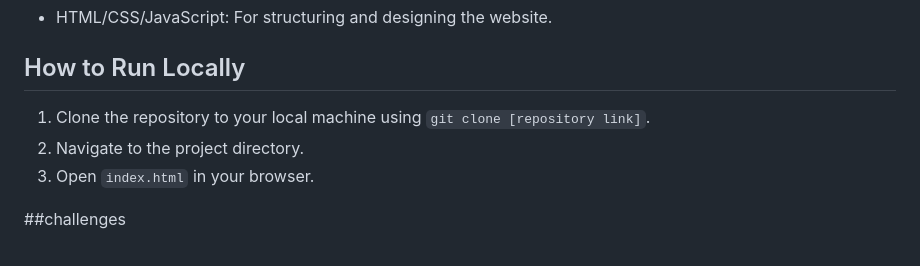
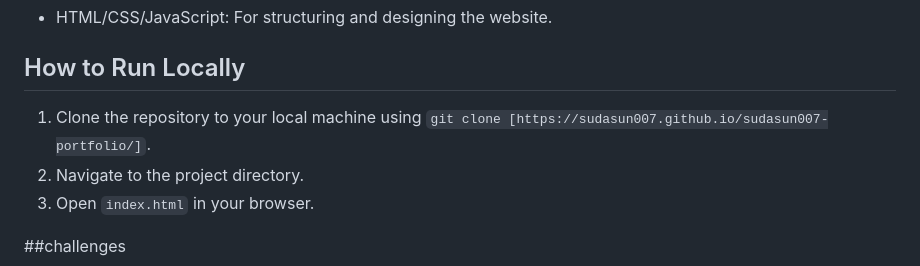
Before and after one commit to sudasun007/sudasun007-portfolio, a Markdown page: README.md, the part around the change. Drawn GitHub-style.

```diff
--- a/README.md
+++ b/README.md
@@ -18,7 +18,7 @@ This repository contains the code for my personal portfolio website. The website
 
 ## How to Run Locally
 
-1. Clone the repository to your local machine using `git clone [repository link]`.
+1. Clone the repository to your local machine using `git clone [https://sudasun007.github.io/sudasun007-portfolio/]`.
 2. Navigate to the project directory.
 3. Open `index.html` in your browser.
 
```
